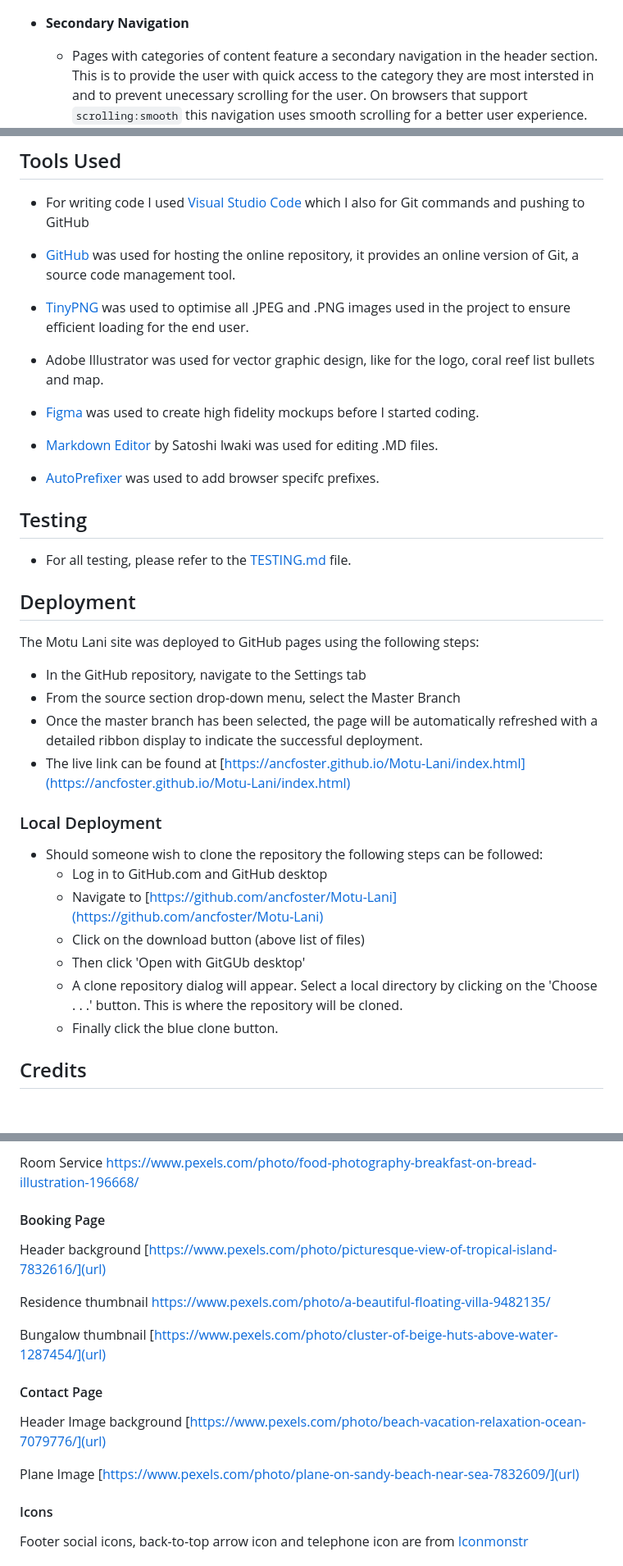
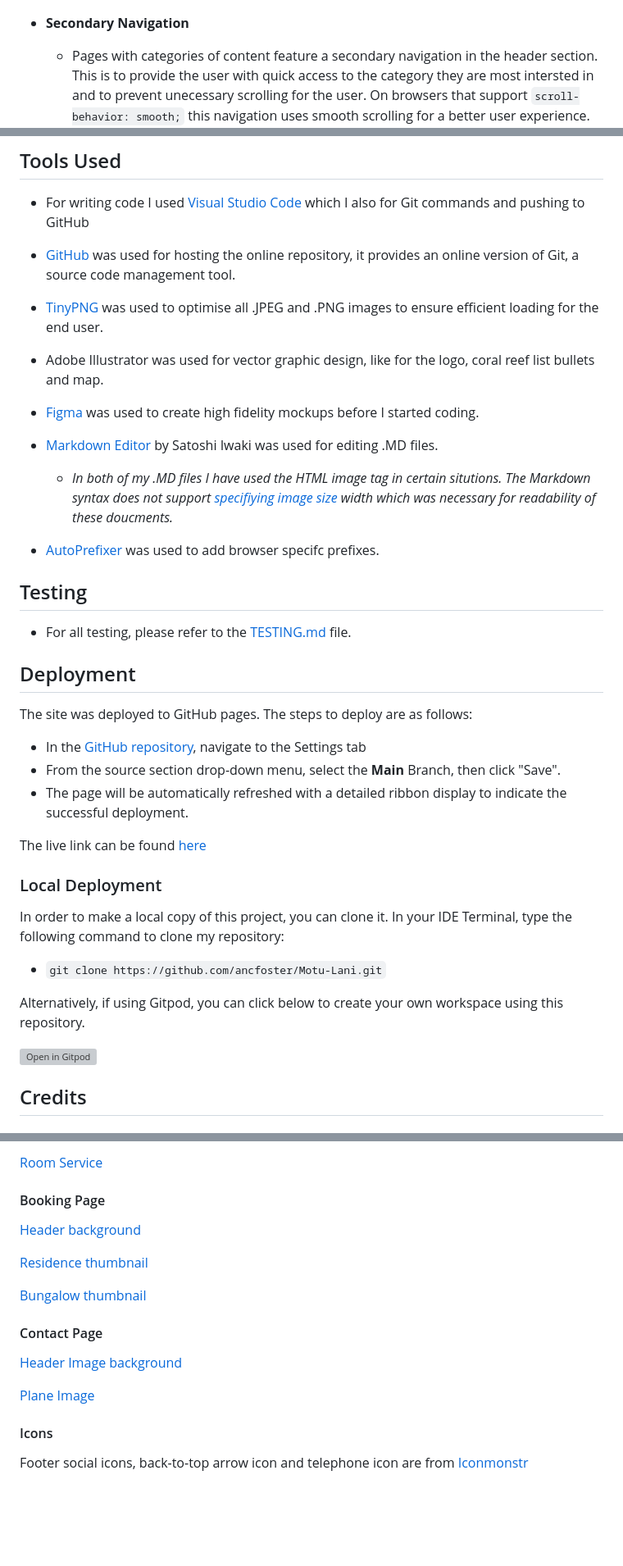
Before and after one commit to ancfoster/Motu-Lani, a Markdown page: README.md, 3 parts joined by grey strips. Shown: that part at 82% size. GitHub-like rendering; blank space fills up the shorter version; grey boxes are pictures that could not be loaded.

Commit message:
Update REAMDE.md links & add map to features

```diff
--- a/README.md
+++ b/README.md
@@ -81,5 +81,5 @@ The Motu Lani project involved building a response website that would work accro
 	![Mobile Navigation](readme_assets/images/mobile_navigation.png "Mobile")
 
 - **Secondary Navigation**
-	- Pages with categories of content feature a secondary navigation in the header section. This is to provide the user with quick access to the category they are most intersted in and to prevent unecessary scrolling for the user. On browsers that support `scrolling:smooth` this navigation uses smooth scrolling for a better user experience.
+	- Pages with categories of content feature a secondary navigation in the header section. This is to provide the user with quick access to the category they are most intersted in and to prevent unecessary scrolling for the user. On browsers that support `scroll-behavior: smooth;` this navigation uses smooth scrolling for a better user experience.
 
@@ -160,7 +170,7 @@ The Motu Lani projected was created using the following technologies:
 
 - [GitHub](https://github.com]) was used for hosting the online repository, it provides an online version of Git, a source code management tool.
 
-- [TinyPNG](https://tinypng.com) was used to optimise all .JPEG and .PNG images used in the project to ensure efficient loading for the end user.
+- [TinyPNG](https://tinypng.com) was used to optimise all .JPEG and .PNG images to ensure efficient loading for the end user.
 
 - Adobe Illustrator was used for vector graphic design, like for the logo, coral reef list bullets and map.
 
@@ -168,27 +178,32 @@ The Motu Lani projected was created using the following technologies:
 
 - [Markdown Editor](https://apps.apple.com/ie/app/markdown-editor/id1458220908?mt=12) by Satoshi Iwaki was used for editing .MD files.
 
+	- *In both of my .MD files I have used the HTML image tag in certain situtions. The Markdown syntax does not support [specifiying image size](https://www.markdownguide.org/hacks/#image-size) width which was necessary for readability of these doucments.*
+
 - [AutoPrefixer](https://autoprefixer.github.io/) was used to add browser specifc prefixes.
 
 ## Testing
+
 - For all testing, please refer to the [TESTING.md](TESTING.md) file.
+
 ## Deployment
 
-The Motu Lani site was deployed to GitHub pages using the following steps:
+The site was deployed to GitHub pages. The steps to deploy are as follows:
+  - In the [GitHub repository](https://github.com/ancfoster/Motu-Lani), navigate to the Settings tab
+  - From the source section drop-down menu, select the **Main** Branch, then click "Save".
+  - The page will be automatically refreshed with a detailed ribbon display to indicate the successful deployment.
 
-- In the GitHub repository, navigate to the Settings tab
-- From the source section drop-down menu, select the Master Branch
-- Once the master branch has been selected, the page will be automatically refreshed with a detailed ribbon display to indicate the successful deployment.
-- The live link can be found at [https://ancfoster.github.io/Motu-Lani/index.html](https://ancfoster.github.io/Motu-Lani/index.html)
+The live link can be found [here](https://ancfoster.github.io/Motu-Lani)
 
 ### Local Deployment
-- Should someone wish to clone the repository the following steps can be followed:
-	- Log in to GitHub.com and GitHub desktop
-	- Navigate to [https://github.com/ancfoster/Motu-Lani](https://github.com/ancfoster/Motu-Lani)
-	- Click on the download button (above list of files)
-	- Then click 'Open with GitGUb desktop'
-	- A clone repository dialog will appear. Select a local directory by clicking on the 'Choose . . .' button. This is where the repository will be cloned.
-	- Finally click the blue clone button.
+
+In order to make a local copy of this project, you can clone it. In your IDE Terminal, type the following command to clone my repository:
+
+- `git clone https://github.com/ancfoster/Motu-Lani.git`
+
+Alternatively, if using Gitpod, you can click below to create your own workspace using this repository.
+
+[![Open in Gitpod](https://gitpod.io/button/open-in-gitpod.svg)](https://gitpod.io/#https://github.com/ancfoster/Motu-Lani)
 
 ## Credits
 
@@ -308,24 +290,19 @@ Lobster Image
 
-Room Service
-[https://www.pexels.com/photo/food-photography-breakfast-on-bread-illustration-196668/ ](url)
+[Room Service](https://www.pexels.com/photo/food-photography-breakfast-on-bread-illustration-196668/)
 
 #### Booking Page
 
-Header background
-[https://www.pexels.com/photo/picturesque-view-of-tropical-island-7832616/](url)
+[Header background](https://www.pexels.com/photo/picturesque-view-of-tropical-island-7832616/)
 
-Residence thumbnail
-[https://www.pexels.com/photo/a-beautiful-floating-villa-9482135/ ](url)
+[Residence thumbnail](https://www.pexels.com/photo/a-beautiful-floating-villa-9482135/)
 
-Bungalow thumbnail
-[https://www.pexels.com/photo/cluster-of-beige-huts-above-water-1287454/](url)
+[Bungalow thumbnail](https://www.pexels.com/photo/cluster-of-beige-huts-above-water-1287454/)
 
 
 #### Contact Page
-Header Image background
-[https://www.pexels.com/photo/beach-vacation-relaxation-ocean-7079776/](url)
+[Header Image background](https://www.pexels.com/photo/beach-vacation-relaxation-ocean-7079776/)
 
-Plane Image [https://www.pexels.com/photo/plane-on-sandy-beach-near-sea-7832609/](url)
+[Plane Image](https://www.pexels.com/photo/plane-on-sandy-beach-near-sea-7832609/)
 
 #### Icons
 Footer social icons, back-to-top arrow icon and telephone icon are from [Iconmonstr](https://iconmonstr.com)
```
Also changed, not shown: other parts of README.md (+63 -86 lines), readme_assets/images/map.jpeg (added).
